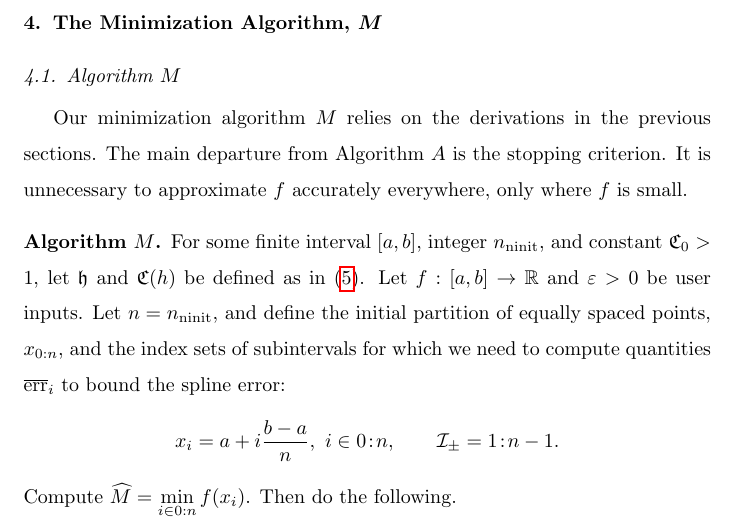
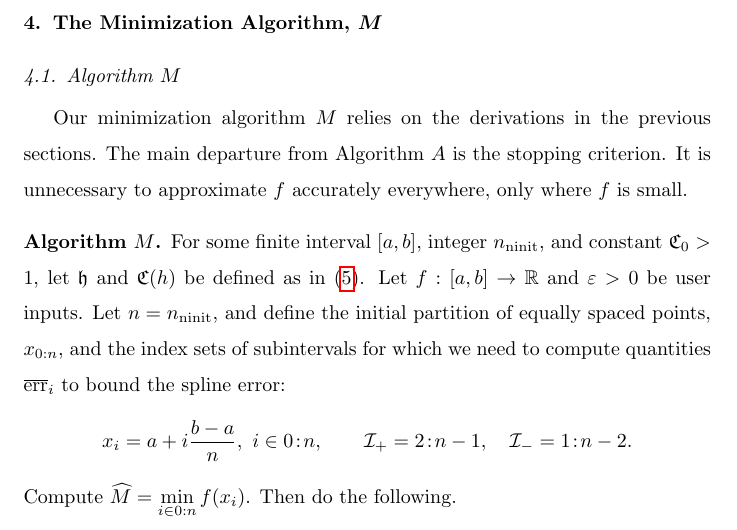
Before and after one commit to xtong5/LocalAdaptiveAppxOpt, a LaTeX paper (TraubMemorialPaper_ver_c.tex): part of page 17 of 29, cut so that both start at the same text. Compiled offline with pdfLaTeX.

Commit message:
Fixed Algorithm M initial I_+/-

```diff
--- a/TraubMemorialPaper_ver_c.tex
+++ b/TraubMemorialPaper_ver_c.tex
@@ -934,7 +934,7 @@ unnecessary to approximate $f$ accurately everywhere,  only where $f$ is small.
 	the index sets of subintervals for which we need to compute quantities $\oerr_{i}$ to
 	bound the spline error:
 \[
-x_i=a+ i\frac{b-a}{n}, \ i \in \zton, \qquad \ci_{\pm} =  1\!:\!n-1.
+x_i=a+ i\frac{b-a}{n}, \ i \in \zton, \qquad \ci_{+} =  2\!:\!n-1, \quad \ci_{-} =  1\!:\!n-2.
 \]
 	Compute $\hM= \minfi$.  Then do the following.
 
```
